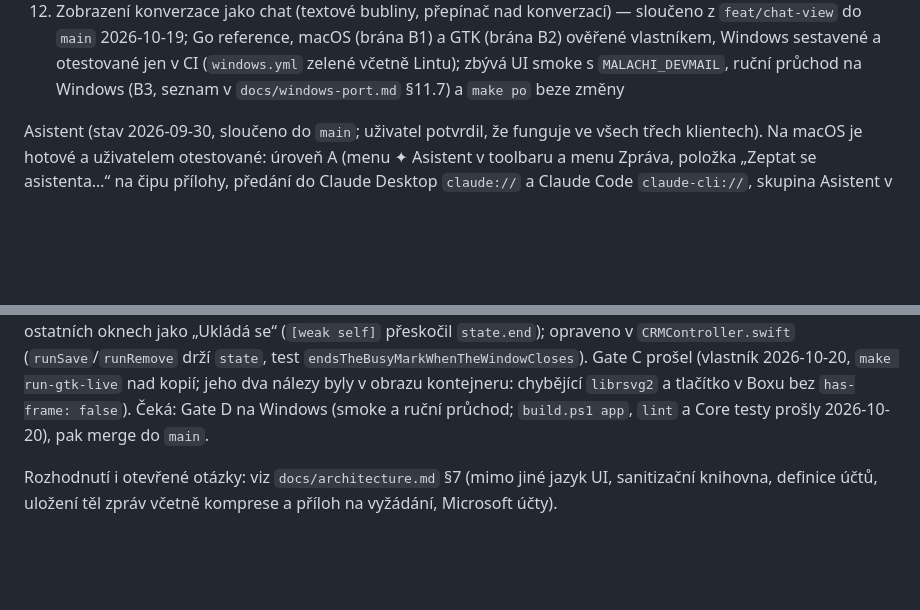
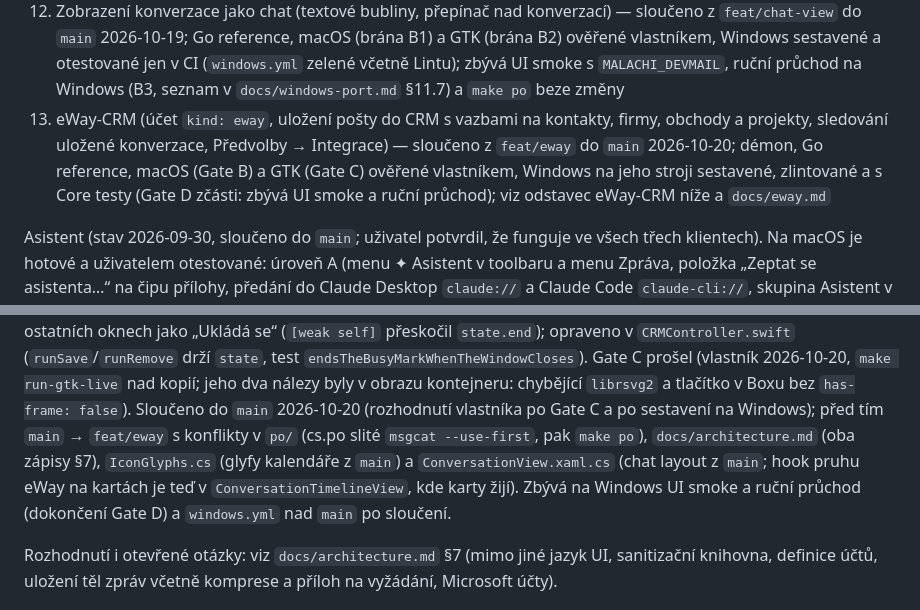
Before and after one commit to schotek/malachi, a Markdown page: CLAUDE.md, 2 parts joined by grey strips. GitHub-like rendering; blank space fills up the shorter version.

Commit message:
docs: eWay-CRM is merged into main (work-order item 13)
Co-Authored-By: Claude Fable 5.1 <noreply@anthropic.com>

```diff
--- a/CLAUDE.md
+++ b/CLAUDE.md
@@ -475,6 +475,13 @@ Pořadí prací:
     Windows sestavené a otestované jen v CI (`windows.yml` zelené včetně
     Lintu); zbývá UI smoke s `MALACHI_DEVMAIL`, ruční průchod na Windows
     (B3, seznam v `docs/windows-port.md` §11.7) a `make po` beze změny
+13. eWay-CRM (účet `kind: eway`, uložení pošty do CRM s vazbami na
+    kontakty, firmy, obchody a projekty, sledování uložené konverzace,
+    Předvolby → Integrace) — sloučeno z `feat/eway` do `main` 2026-10-20;
+    démon, Go reference, macOS (Gate B) a GTK (Gate C) ověřené vlastníkem,
+    Windows na jeho stroji sestavené, zlintované a s Core testy (Gate D
+    zčásti: zbývá UI smoke a ruční průchod); viz odstavec eWay-CRM níže
+    a `docs/eway.md`
 
 Asistent (stav 2026-09-30, sloučeno do `main`; uživatel potvrdil, že
 funguje ve všech třech klientech). Na macOS je hotové a uživatelem otestované:
@@ -2458,8 +2465,14 @@ ukládání nechalo zprávu v ostatních oknech jako „Ukládá se“
 `endsTheBusyMarkWhenTheWindowCloses`). Gate C prošel (vlastník
 2026-10-20, `make run-gtk-live` nad kopií; jeho dva nálezy byly v obrazu
 kontejneru: chybějící `librsvg2` a tlačítko v Boxu bez `has-frame:
-false`). Čeká: Gate D na Windows (smoke a ruční průchod; `build.ps1
-app`, `lint` a Core testy prošly 2026-10-20), pak merge do `main`.
+false`). Sloučeno do `main` 2026-10-20 (rozhodnutí vlastníka po Gate
+C a po sestavení na Windows); před tím `main` → `feat/eway` s konflikty
+v `po/` (cs.po slité `msgcat --use-first`, pak `make po`),
+`docs/architecture.md` (oba zápisy §7), `IconGlyphs.cs` (glyfy
+kalendáře z `main`) a `ConversationView.xaml.cs` (chat layout z `main`;
+hook pruhu eWay na kartách je teď v `ConversationTimelineView`, kde karty
+žijí). Zbývá na Windows UI smoke a ruční průchod (dokončení Gate D) a
+`windows.yml` nad `main` po sloučení.
 
 Rozhodnutí i otevřené otázky: viz `docs/architecture.md` §7 (mimo jiné
 jazyk UI, sanitizační knihovna, definice účtů, uložení těl zpráv včetně
```
Also changed, not shown: docs/eway.md (+11 -6 lines).
